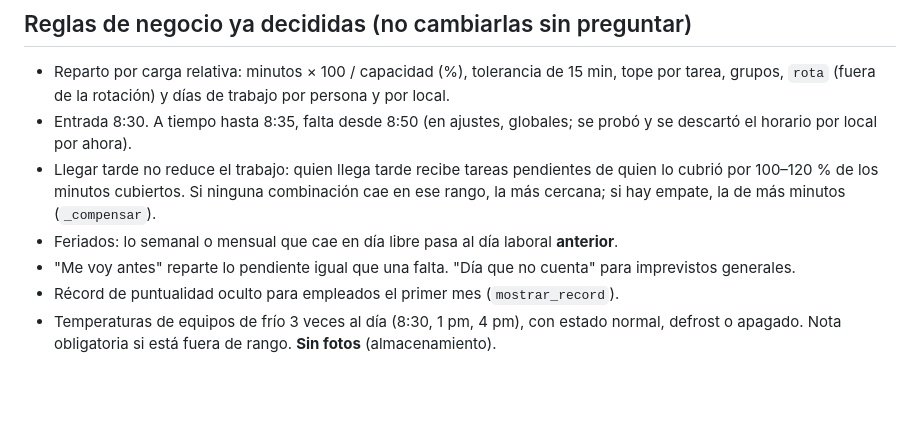
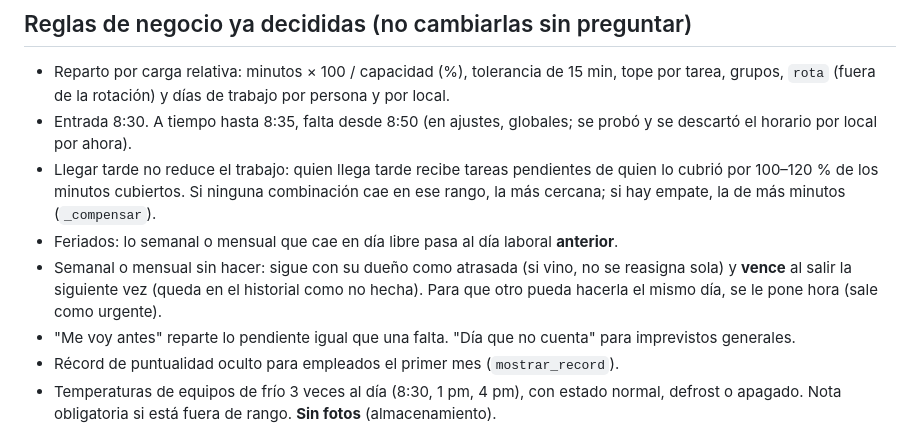
Before and after one commit to srzoco/cil, a Markdown page: CLAUDE.md, the part around the change. Rendered like a GitHub page; blank space fills up the shorter version.

Commit message:
CLAUDE.md: regla de semanales/mensuales sin hacer
Co-Authored-By: Claude Opus 5.5 <noreply@anthropic.com>
Claude-Session: https://claude.ai/code/session_01XdCn3UtDjcaacgWd1Dz495

```diff
--- a/CLAUDE.md
+++ b/CLAUDE.md
@@ -28,6 +28,7 @@ App web unificada **CIL** en GitHub Pages: https://srzoco.github.io/cil/
 - Entrada 8:30. A tiempo hasta 8:35, falta desde 8:50 (en ajustes, globales; se probó y se descartó el horario por local por ahora).
 - Llegar tarde no reduce el trabajo: quien llega tarde recibe tareas pendientes de quien lo cubrió por 100–120 % de los minutos cubiertos. Si ninguna combinación cae en ese rango, la más cercana; si hay empate, la de más minutos (`_compensar`).
 - Feriados: lo semanal o mensual que cae en día libre pasa al día laboral **anterior**.
+- Semanal o mensual sin hacer: sigue con su dueño como atrasada (si vino, no se reasigna sola) y **vence** al salir la siguiente vez (queda en el historial como no hecha). Para que otro pueda hacerla el mismo día, se le pone hora (sale como urgente).
 - "Me voy antes" reparte lo pendiente igual que una falta. "Día que no cuenta" para imprevistos generales.
 - Récord de puntualidad oculto para empleados el primer mes (`mostrar_record`).
 - Temperaturas de equipos de frío 3 veces al día (8:30, 1 pm, 4 pm), con estado normal, defrost o apagado. Nota obligatoria si está fuera de rango. **Sin fotos** (almacenamiento).
```
